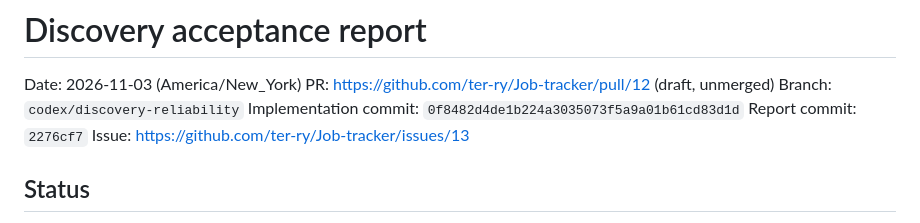
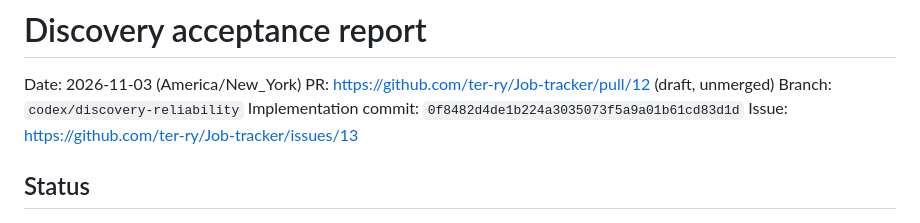
Before and after one commit to ter-ry/Job-tracker, a Markdown page: DISCOVERY_ACCEPTANCE.md, the part around the change. Drawn GitHub-style.

Commit message:
Clean up acceptance report metadata

```diff
--- a/DISCOVERY_ACCEPTANCE.md
+++ b/DISCOVERY_ACCEPTANCE.md
@@ -4,7 +4,6 @@ Date: 2026-11-03 (America/New_York)
 PR: https://github.com/ter-ry/Job-tracker/pull/12 (draft, unmerged)
 Branch: `codex/discovery-reliability`
 Implementation commit: `0f8482d4de1b224a3035073f5a9a01b61cd83d1d`
-Report commit: `2276cf7`
 Issue: https://github.com/ter-ry/Job-tracker/issues/13
 
 ## Status
```
